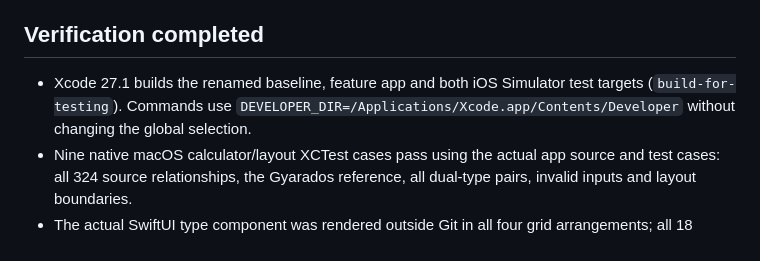
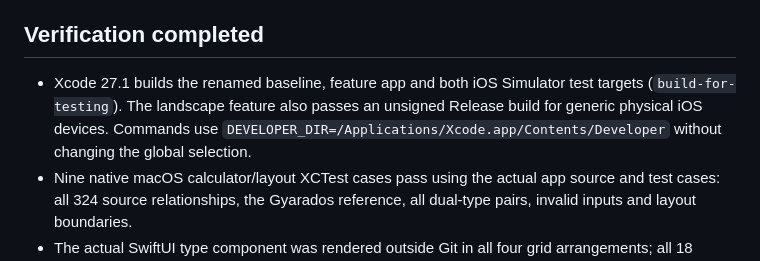
Before and after one commit to harshulkuhar/dexduo, a Markdown page: docs/DELIVERY.md, the part around the change. Drawn GitHub-style.

Commit message:
Record successful physical iOS Release build

```diff
--- a/docs/DELIVERY.md
+++ b/docs/DELIVERY.md
@@ -16,7 +16,7 @@ The owner requested consolidating the first four PRs into `main`. This authoriza
 
 ## Verification completed
 
-- Xcode 27.1 builds the renamed baseline, feature app and both iOS Simulator test targets (`build-for-testing`). Commands use `DEVELOPER_DIR=/Applications/Xcode.app/Contents/Developer` without changing the global selection.
+- Xcode 27.1 builds the renamed baseline, feature app and both iOS Simulator test targets (`build-for-testing`). The landscape feature also passes an unsigned Release build for generic physical iOS devices. Commands use `DEVELOPER_DIR=/Applications/Xcode.app/Contents/Developer` without changing the global selection.
 - Nine native macOS calculator/layout XCTest cases pass using the actual app source and test cases: all 324 source relationships, the Gyarados reference, all dual-type pairs, invalid inputs and layout boundaries.
 - The actual SwiftUI type component was rendered outside Git in all four grid arrangements; all 18 header colors are present. Sampled Water/Flying badge and header pixels match exactly. These are component renders, not iOS Simulator screenshots.
 - Offline generator consistency, model package checksums, 1,025 labels, project references, scheme/module consistency, Python syntax, documentation links, whitespace and no-committed-photo checks pass.
```
